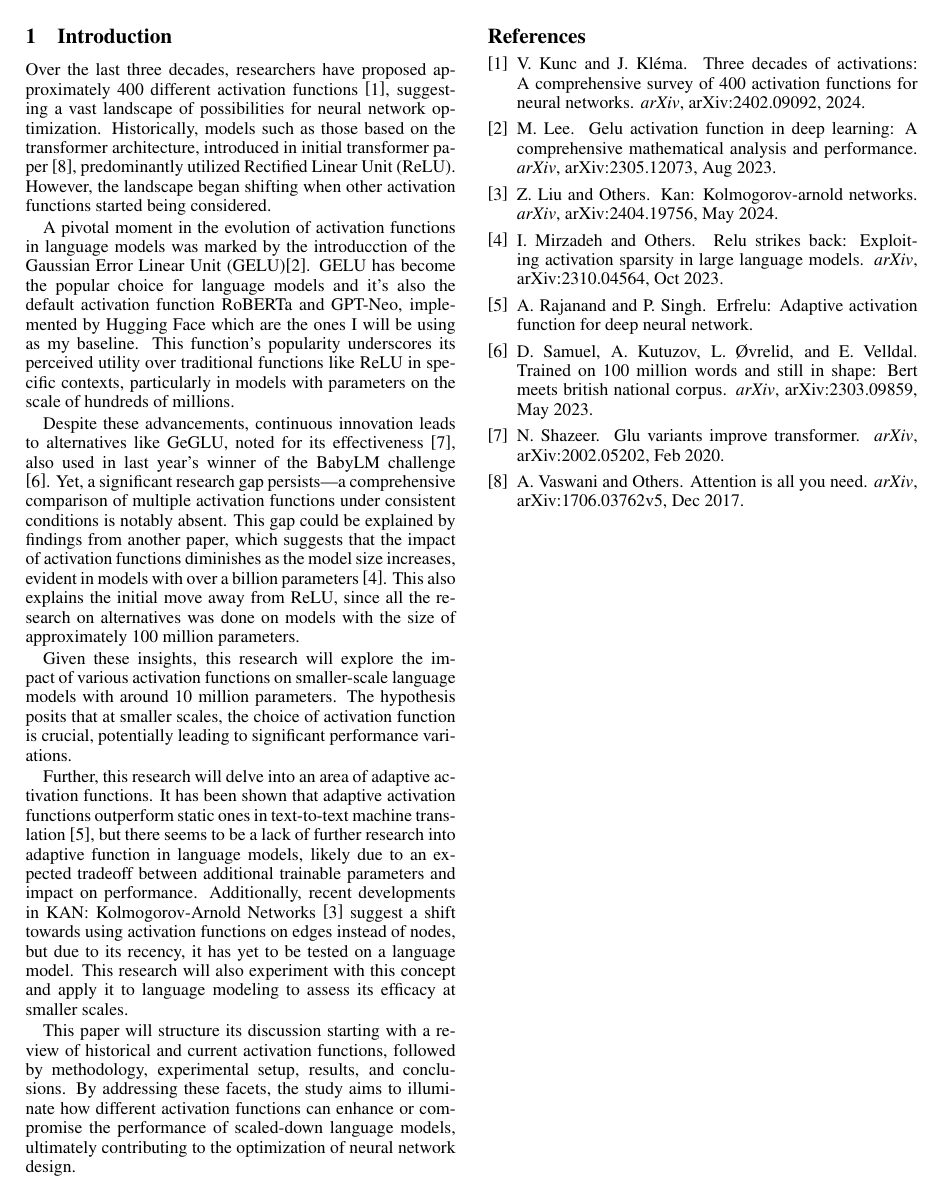
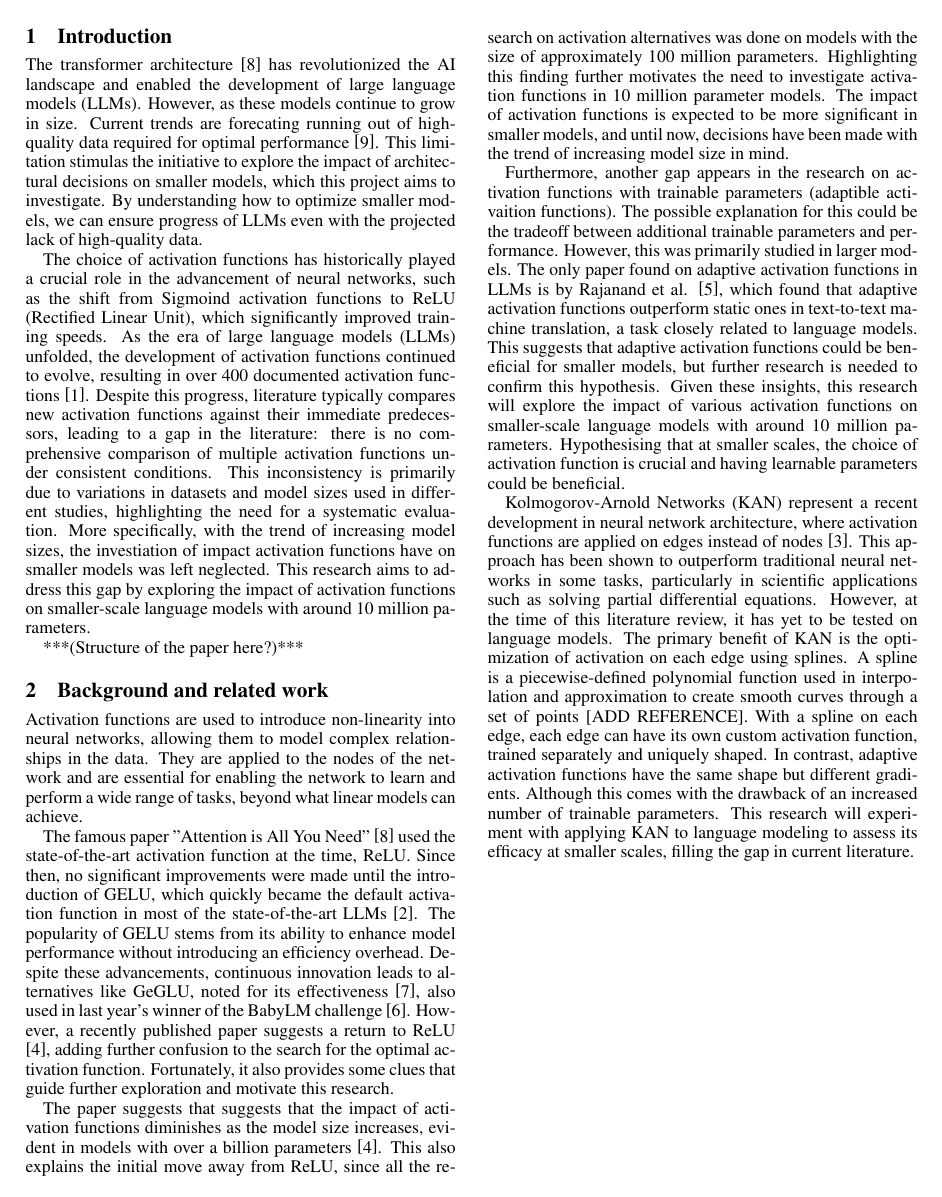
Before and after one commit to filipo18/depth-of-ffns, a LaTeX document (main.tex, which reads sections/bacground_and_related_work.tex, sections/introduction.tex): the whole page before the commit and page 1 of 2 after it. Compiled offline with pdfLaTeX.

Commit message:
related works

```diff
--- /dev/null
+++ b/sections/bacground_and_related_work.tex
@@ -0,0 +1,49 @@
+% Over the last three decades, researchers have proposed approximately 400 different activation functions \cite{Kunc2024}, suggesting a vast landscape of possibilities for neural network optimization. Historically, models such as those based on the transformer architecture, introduced in initial transformer paper \cite{Vaswani2017}, predominantly utilized Rectified Linear Unit (ReLU). However, the landscape began shifting when other activation functions started being considered.
+
+% A pivotal moment in the evolution of activation functions in language models was marked by the introducction of the Gaussian Error Linear Unit (GELU)\cite{Lee2023}. GELU has become the popular choice for language models and it's also the default activation function RoBERTa and GPT-Neo, implemented by Hugging Face which are the ones I will be using as my baseline. This function's popularity underscores its perceived utility over traditional functions like ReLU in specific contexts, particularly in models with parameters on the scale of hundreds of millions.
+
+% Yet, as already mentioned, a significant research gap persists in comparison of activation functions, particularly on models smaller than 100m parameters. This gap could be explained by findings from another paper, which suggests that the impact of activation functions diminishes as the model size increases, evident in models with over a billion parameters \cite{Mirzadeh2023}. This also explains the initial move away from ReLU, since all the research on alternatives was done on models with the size of approximately 100 million parameters.
+
+% Given these insights, this research will explore the impact of various activation functions on smaller-scale language models with around 10 million parameters. The hypothesis posits that at smaller scales, the choice of activation function is crucial, potentially leading to significant performance variations.
+
+% Further, this research will delve into an area of adaptive activation functions. It has been shown that adaptive activation functions outperform static ones in text-to-text machine translation \cite{Rajanand}, but there seems to be a lack of further research into adaptive function in language models, likely due to an expected tradeoff between additional trainable parameters and impact on performance. Additionally, recent developments in KAN: Kolmogorov-Arnold Networks \cite{Liu2024} suggest a shift towards using activation functions on edges instead of nodes, but due to its recency, it has yet to be tested on a language model. This research will also experiment with this concept and apply it to language modeling to assess its efficacy at smaller scales.
+
+% This paper will structure its discussion starting with a review of historical and current activation functions, followed by methodology, experimental setup, results, and conclusions. By addressing these facets, the study aims to illuminate how different activation functions can enhance or compromise the performance of scaled-down language models, ultimately contributing to the optimization of neural network design.
+
+\section{Background and related work}
+% ** Quick explanation of activation functions ** NOTE: Fix up this paragraph
+% - Activation functions are used to introduce non-linearity to neural networks
+% - they are on nodes
+
+% ** Timeline of activations in LLMs **
+% - "Attention is all you need" \cite{Vaswani2017} just used the state of the art activation function at the time, ReLU
+% - No siginficant improvements till GELU \cite{Lee2023} was introduced which soon became the default activation function in LLMs
+% - Development continues new alternatives presented such as GeGLU \cite{Shazeer2020}
+
+% ** The gap **
+% - sigmoind -> (models bigger) -> ReLU -> (models bigger) -> GELU -> (models bigger) -> back to relu
+% - as mentioned gap of comprehesive comparison of activation functions especially in smaller models
+% - the gap can be explained by findings from a recent paper that suggests move back to ReLU as the impact of activation functions diminishes as the model size increases \cite{Mirzadeh2023}
+% ADAPTIVE FUNCTIONS GAP
+% - another interesting gap is the lac of research of adaptive activation functions in LLMs, only one paper found \cite{Rajanand} which found ... (insert here)
+% - very recent development addressing performace of smaller models is KAN: Kolmogorov-Arnold Networks \cite{Liu2024} which suggests a shift towards using activation functions on edges instead of nodes
+
+% ** KAN bacground and gap **
+% - KAN is a new type of neural network that uses activation functions on edges instead of nodes
+% - It has been shown to outperform traditional neural networks in some tasks \cite{Liu2024}
+% - It seems to be mostly suited for scientific applications such as solving partical differential equations \cite{Liu2024}
+% - but at the time of my research no tests on LLMs have been done yet
+% - the main benefit is optimizing activation on each edge insted of node, using something called splines
+% - the main drawback is the increased number of trainable parameters
+
+% NOTE: Fix Lee2023 citation for GELU
+Activation functions are used to introduce non-linearity into neural networks, allowing them to model complex relationships in the data. They are applied to the nodes of the network and are essential for enabling the network to learn and perform a wide range of tasks, beyond what linear models can achieve.
+
+The famous paper "Attention is All You Need" \cite{Vaswani2017} used the state-of-the-art activation function at the time, ReLU. Since then, no significant improvements were made until the introduction of GELU, which quickly became the default activation function in most of the state-of-the-art LLMs \cite{Lee2023}. The popularity of GELU stems from its ability to enhance model performance without introducing an efficiency overhead. Despite these advancements, continuous innovation leads to alternatives like GeGLU, noted for its effectiveness \cite{Shazeer2020}, also used in last year's winner of the BabyLM challenge \cite{Samuel2023}. However, a recently published paper suggests a return to ReLU \cite{Mirzadeh2023}, adding further confusion to the search for the optimal activation function. Fortunately, it also provides some clues that guide further exploration and motivate this research.
+
+The paper suggests that suggests that the impact of activation functions diminishes as the model size increases, evident in models with over a billion parameters \cite{Mirzadeh2023}. This also explains the initial move away from ReLU, since all the research on activation alternatives was done on models with the size of approximately 100 million parameters. Highlighting this finding further motivates the need to investigate activation functions in 10 million parameter models. The impact of activation functions is expected to be more significant in smaller models, and until now, decisions have been made with the trend of increasing model size in mind.
+
+Furthermore, another gap appears in the research on activation functions with trainable parameters (adaptible activaition functions). The possible explanation for this could be the tradeoff between additional trainable parameters and performance. However, this was primarily studied in larger models. The only paper found on adaptive activation functions in LLMs is by Rajanand et al. \cite{Rajanand}, which found that adaptive activation functions outperform static ones in text-to-text machine translation, a task closely related to language models. This suggests that adaptive activation functions could be beneficial for smaller models, but further research is needed to confirm this hypothesis. Given these insights, this research will explore the impact of various activation functions on smaller-scale language models with around 10 million parameters. Hypothesising that at smaller scales, the choice of activation function is crucial and having learnable parameters could be beneficial.
+
+Kolmogorov-Arnold Networks (KAN) represent a recent development in neural network architecture, where activation functions are applied on edges instead of nodes \cite{Liu2024}. This approach has been shown to outperform traditional neural networks in some tasks, particularly in scientific applications such as solving partial differential equations. However, at the time of this literature review, it has yet to be tested on language models. The primary benefit of KAN is the optimization of activation on each edge using splines. A spline is a piecewise-defined polynomial function used in interpolation and approximation to create smooth curves through a set of points [ADD REFERENCE]. With a spline on each edge, each edge can have its own custom activation function, trained separately and uniquely shaped. In contrast, adaptive activation functions have the same shape but different gradients. Although this comes with the drawback of an increased number of trainable parameters. This research will experiment with applying KAN to language modeling to assess its efficacy at smaller scales, filling the gap in current literature.
+\clearpage
--- a/sections/introduction.tex
+++ b/sections/introduction.tex
@@ -1,12 +1,19 @@
+
 \section{Introduction}
-Over the last three decades, researchers have proposed approximately 400 different activation functions \cite{Kunc2024}, suggesting a vast landscape of possibilities for neural network optimization. Historically, models such as those based on the transformer architecture, introduced in initial transformer paper \cite{Vaswani2017}, predominantly utilized Rectified Linear Unit (ReLU). However, the landscape began shifting when other activation functions started being considered.
+% ** Motvivate small models **
+% - Since transfomer architecture llms are the thing
+% - They are getting bigger, but according to current trends we are running out of high quality data where they perform the best \cite{Villalobos2022}
+% - Therefore this project studies effect of arcitectural desisions on smaller models
 
-A pivotal moment in the evolution of activation functions in language models was marked by the introducction of the Gaussian Error Linear Unit (GELU)\cite{Lee2023}. GELU has become the popular choice for language models and it's also the default activation function RoBERTa and GPT-Neo, implemented by Hugging Face which are the ones I will be using as my baseline. This function's popularity underscores its perceived utility over traditional functions like ReLU in specific contexts, particularly in models with parameters on the scale of hundreds of millions.
+% ** Motivate activation functions + gap **
+% - Historically, important, such as move from sigmoind function to relu in state of the art neural networks, which improved speed
+% - Development on activation functions cointinued in LLM era
+% - 400 documented functions \cite{Kunc2024}
+% - Researchers seem to compare their new activation agaist the previously used one but there seems to be no comprehensive comparison of multiple activation functions under consistent conditions
+% - mainly the issues being different datasets and different model sizes
 
-Despite these advancements, continuous innovation leads to alternatives like GeGLU, noted for its effectiveness \cite{Shazeer2020}, also used in last year's winner of the BabyLM challenge \cite{Samuel2023}. Yet, a significant research gap persists—a comprehensive comparison of multiple activation functions under consistent conditions is notably absent. This gap could be explained by findings from another paper, which suggests that the impact of activation functions diminishes as the model size increases, evident in models with over a billion parameters \cite{Mirzadeh2023}. This also explains the initial move away from ReLU, since all the research on alternatives was done on models with the size of approximately 100 million parameters.
+The transformer architecture \cite{Vaswani2017} has revolutionized the AI landscape and enabled the development of large language models (LLMs). However, as these models continue to grow in size. Current trends are forecating running out of high-quality data required for optimal performance \cite{Villalobos2022}. This limitation stimulas the initiative to explore the impact of architectural decisions on smaller models, which this project aims to investigate. By understanding how to optimize smaller models, we can ensure progress of LLMs even with the projected lack of high-quality data.
 
-Given these insights, this research will explore the impact of various activation functions on smaller-scale language models with around 10 million parameters. The hypothesis posits that at smaller scales, the choice of activation function is crucial, potentially leading to significant performance variations.
+The choice of activation functions has historically played a crucial role in the advancement of neural networks, such as the shift from Sigmoind activation functions to ReLU (Rectified Linear Unit), which significantly improved training speeds. As the era of large language models (LLMs) unfolded, the development of activation functions continued to evolve, resulting in over 400 documented activation functions \cite{Kunc2024}. Despite this progress, literature typically compares new activation functions against their immediate predecessors, leading to a gap in the literature: there is no comprehensive comparison of multiple activation functions under consistent conditions. This inconsistency is primarily due to variations in datasets and model sizes used in different studies, highlighting the need for a systematic evaluation. More specifically, with the trend of increasing model sizes, the investiation of impact activation functions have on smaller models was left neglected. This research aims to address this gap by exploring the impact of activation functions on smaller-scale language models with around 10 million parameters.
 
-Further, this research will delve into an area of adaptive activation functions. It has been shown that adaptive activation functions outperform static ones in text-to-text machine translation \cite{Rajanand}, but there seems to be a lack of further research into adaptive function in language models, likely due to an expected tradeoff between additional trainable parameters and impact on performance. Additionally, recent developments in KAN: Kolmogorov-Arnold Networks \cite{Liu2024} suggest a shift towards using activation functions on edges instead of nodes, but due to its recency, it has yet to be tested on a language model. This research will also experiment with this concept and apply it to language modeling to assess its efficacy at smaller scales.
-
-This paper will structure its discussion starting with a review of historical and current activation functions, followed by methodology, experimental setup, results, and conclusions. By addressing these facets, the study aims to illuminate how different activation functions can enhance or compromise the performance of scaled-down language models, ultimately contributing to the optimization of neural network design.
+***(Structure of the paper here?)***
```
Also changed, not shown: main.tex (+1 -1 lines), references.bib (+11 -0 lines), sections/approach.tex (added, +3 -0 lines), figures/kan-network.png (added), main.pdf, sections/bacground_and_related_work.tex (8 more changed lines).
